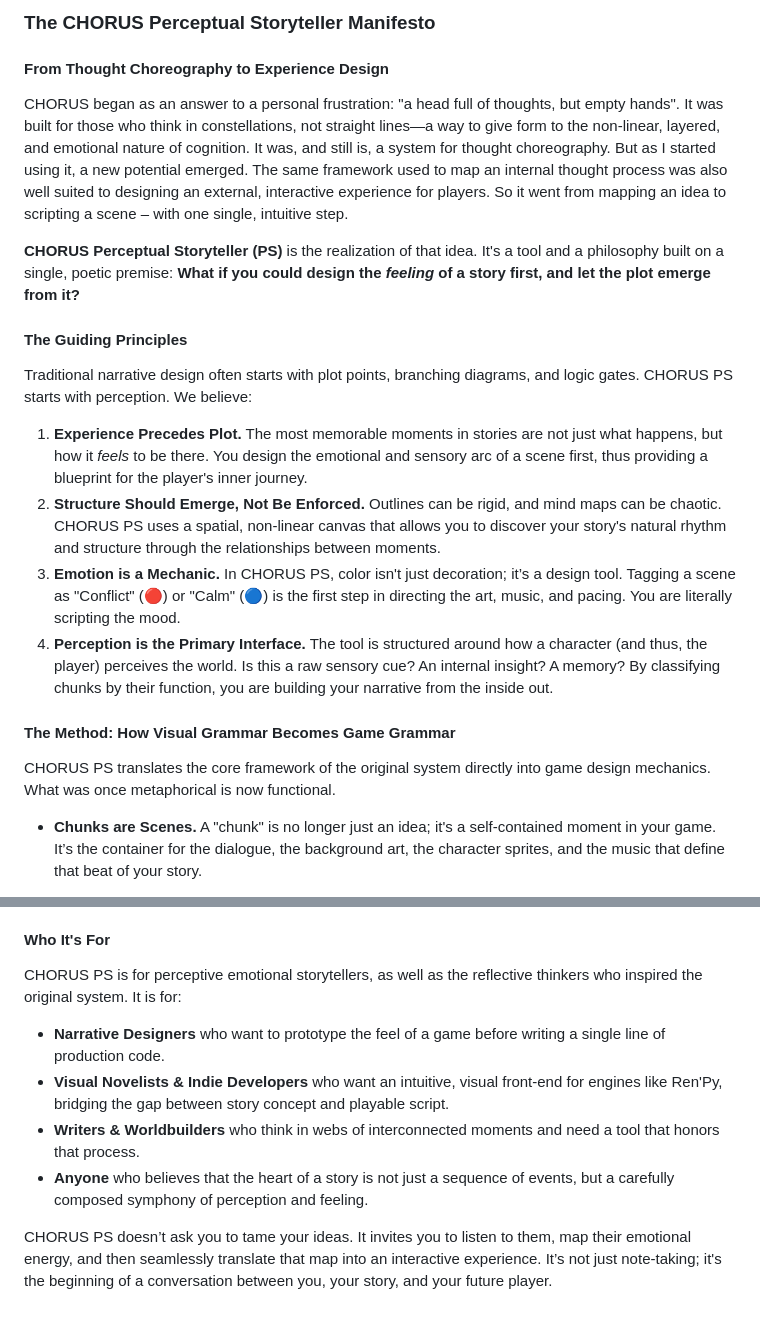
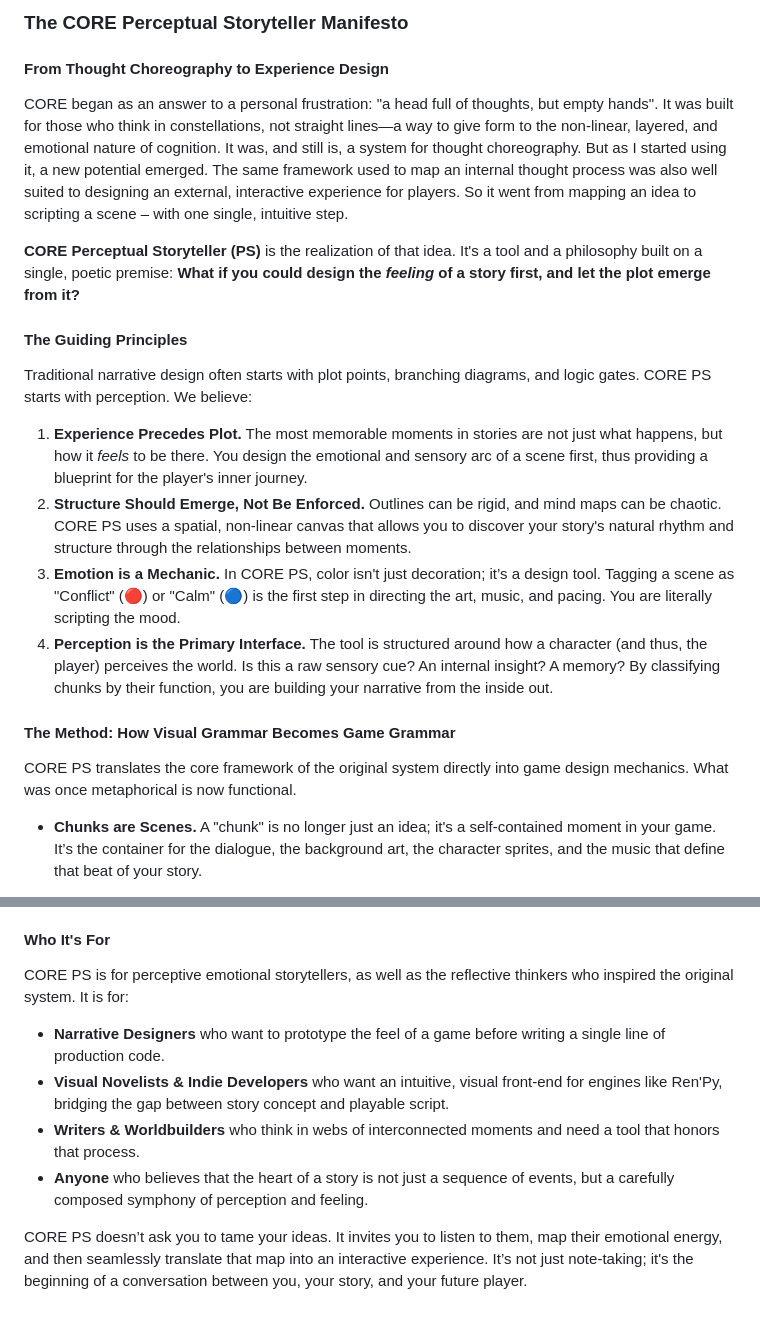
Before and after one commit to thorstenbeckerde/COREPS, a Markdown page: README.md, 2 parts joined by grey strips. Rendered like a GitHub page.

```diff
--- a/README.md
+++ b/README.md
@@ -1,22 +1,22 @@
-### The CHORUS Perceptual Storyteller Manifesto
+### The CORE Perceptual Storyteller Manifesto
 
 #### From Thought Choreography to Experience Design
 
-CHORUS began as an answer to a personal frustration: "a head full of thoughts, but empty hands". It was built for those who think in constellations, not straight lines—a way to give form to the non-linear, layered, and emotional nature of cognition. It was, and still is, a system for thought choreography.
+CORE began as an answer to a personal frustration: "a head full of thoughts, but empty hands". It was built for those who think in constellations, not straight lines—a way to give form to the non-linear, layered, and emotional nature of cognition. It was, and still is, a system for thought choreography.
 But as I started using it, a new potential emerged. The same framework used to map an internal thought process was also well suited to designing an external, interactive experience for players. So it went from mapping an idea to scripting a scene – with one single, intuitive step.
 
-**CHORUS Perceptual Storyteller (PS)** is the realization of that idea. It's a tool and a philosophy built on a single, poetic premise: **What if you could design the *feeling* of a story first, and let the plot emerge from it?**
+**CORE Perceptual Storyteller (PS)** is the realization of that idea. It's a tool and a philosophy built on a single, poetic premise: **What if you could design the *feeling* of a story first, and let the plot emerge from it?**
 
 #### The Guiding Principles
-Traditional narrative design often starts with plot points, branching diagrams, and logic gates. CHORUS PS starts with perception. We believe:
+Traditional narrative design often starts with plot points, branching diagrams, and logic gates. CORE PS starts with perception. We believe:
 1.	**Experience Precedes Plot.** The most memorable moments in stories are not just what happens, but how it *feels* to be there. You design the emotional and sensory arc of a scene first, thus providing a blueprint for the player's inner journey.
-2.	**Structure Should Emerge, Not Be Enforced.** Outlines can be rigid, and mind maps can be chaotic. CHORUS PS uses a spatial, non-linear canvas that allows you to discover your story's natural rhythm and structure through the relationships between moments.
-3.	**Emotion is a Mechanic.** In CHORUS PS, color isn't just decoration; it’s a design tool. Tagging a scene as "Conflict" (🔴) or "Calm" (🔵) is the first step in directing the art, music, and pacing. You are literally scripting the mood.
+2.	**Structure Should Emerge, Not Be Enforced.** Outlines can be rigid, and mind maps can be chaotic. CORE PS uses a spatial, non-linear canvas that allows you to discover your story's natural rhythm and structure through the relationships between moments.
+3.	**Emotion is a Mechanic.** In CORE PS, color isn't just decoration; it’s a design tool. Tagging a scene as "Conflict" (🔴) or "Calm" (🔵) is the first step in directing the art, music, and pacing. You are literally scripting the mood.
 4.	**Perception is the Primary Interface.** The tool is structured around how a character (and thus, the player) perceives the world. Is this a raw sensory cue? An internal insight? A memory? By classifying chunks by their function, you are building your narrative from the inside out.
 
 #### The Method: How Visual Grammar Becomes Game Grammar
 
-CHORUS PS translates the core framework of the original system directly into game design mechanics. What was once metaphorical is now functional.
+CORE PS translates the core framework of the original system directly into game design mechanics. What was once metaphorical is now functional.
 
 * **Chunks are Scenes.** A "chunk" is no longer just an idea; it's a self-contained moment in your game. It’s the container for the dialogue, the background art, the character sprites, and the music that define that beat of your story.
 
@@ -35,10 +35,10 @@ CHORUS PS translates the core framework of the original system directly into gam
 
 #### Who It's For
 
-CHORUS PS is for perceptive emotional storytellers, as well as the reflective thinkers who inspired the original system. It is for:
+CORE PS is for perceptive emotional storytellers, as well as the reflective thinkers who inspired the original system. It is for:
 * **Narrative Designers** who want to prototype the feel of a game before writing a single line of production code.
 * **Visual Novelists & Indie Developers** who want an intuitive, visual front-end for engines like Ren'Py, bridging the gap between story concept and playable script.
 * **Writers & Worldbuilders** who think in webs of interconnected moments and need a tool that honors that process.
 * **Anyone** who believes that the heart of a story is not just a sequence of events, but a carefully composed symphony of perception and feeling.
 
-CHORUS PS doesn’t ask you to tame your ideas. It invites you to listen to them, map their emotional energy, and then seamlessly translate that map into an interactive experience. It’s not just note-taking; it's the beginning of a conversation between you, your story, and your future player.
+CORE PS doesn’t ask you to tame your ideas. It invites you to listen to them, map their emotional energy, and then seamlessly translate that map into an interactive experience. It’s not just note-taking; it's the beginning of a conversation between you, your story, and your future player.
```
